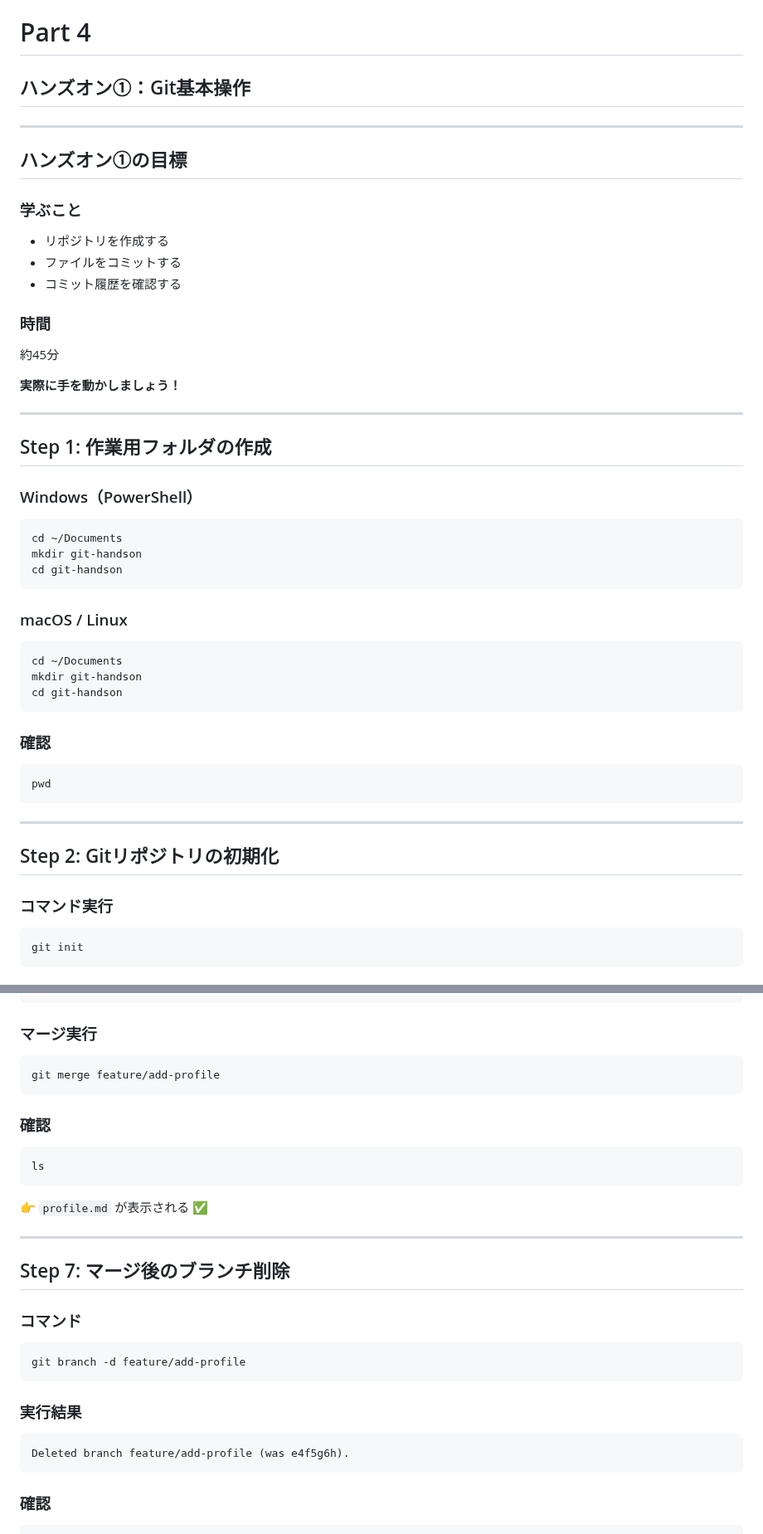
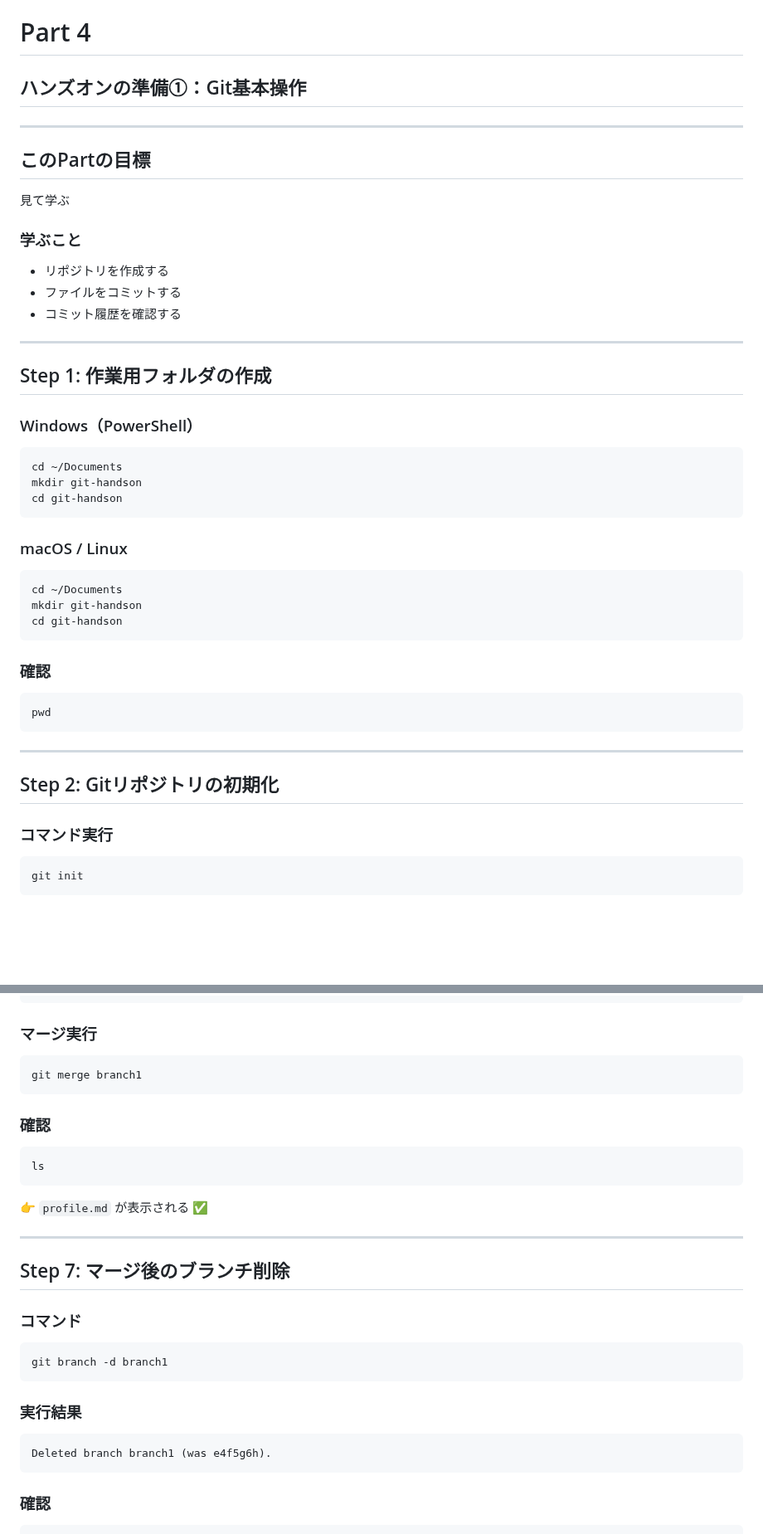
Before and after one commit to study-basic-hackathon/event-docs, a Markdown page: 20251214_git/slides.md, 2 parts joined by grey strips. Shown at 83% size. Rendered like a GitHub page; blank space fills up the shorter version.

````diff
--- a/20251214_git/slides.md
+++ b/20251214_git/slides.md
@@ -430,11 +429,13 @@ _class: lead
 -->
 
 # Part 4
-## ハンズオン①：Git基本操作
-
----
-
-## ハンズオン①の目標
+## ハンズオンの準備①：Git基本操作
+
+---
+
+## このPartの目標
+
+見て学ぶ
 
 ### 学ぶこと
 
@@ -442,19 +443,13 @@ _class: lead
 - ファイルをコミットする
 - コミット履歴を確認する
 
-### 時間
-
-約45分
-
-**実際に手を動かしましょう！**
-
 ---
 
 ## Step 1: 作業用フォルダの作成
 
 ### Windows（PowerShell）
 
-```powershell
+```
 cd ~/Documents
 mkdir git-handson
 cd git-handson
@@ -462,7 +457,7 @@ cd git-handson
 
 ### macOS / Linux
 
-```bash
+```
 cd ~/Documents
 mkdir git-handson
 cd git-handson
@@ -470,7 +465,7 @@ cd git-handson
 
 ### 確認
 
-```bash
+```
 pwd
 ```
 
@@ -480,7 +475,7 @@ pwd
 
 ### コマンド実行
 
-```bash
+```
 git init
 ```
 
@@ -1080,7 +1076,7 @@ git branch
 ### マージ実行
 
 ```bash
-git merge feature/add-profile
+git merge branch1
 ```
 
 ### 確認
@@ -1098,13 +1094,13 @@ ls
 ### コマンド
 
 ```bash
-git branch -d feature/add-profile
+git branch -d branch1
 ```
 
 ### 実行結果
 
 ```
-Deleted branch feature/add-profile (was e4f5g6h).
+Deleted branch branch1 (was e4f5g6h).
 ```
 
 ### 確認
````
Also changed, not shown: other parts of 20251214_git/slides.md (+48 -48 lines).
